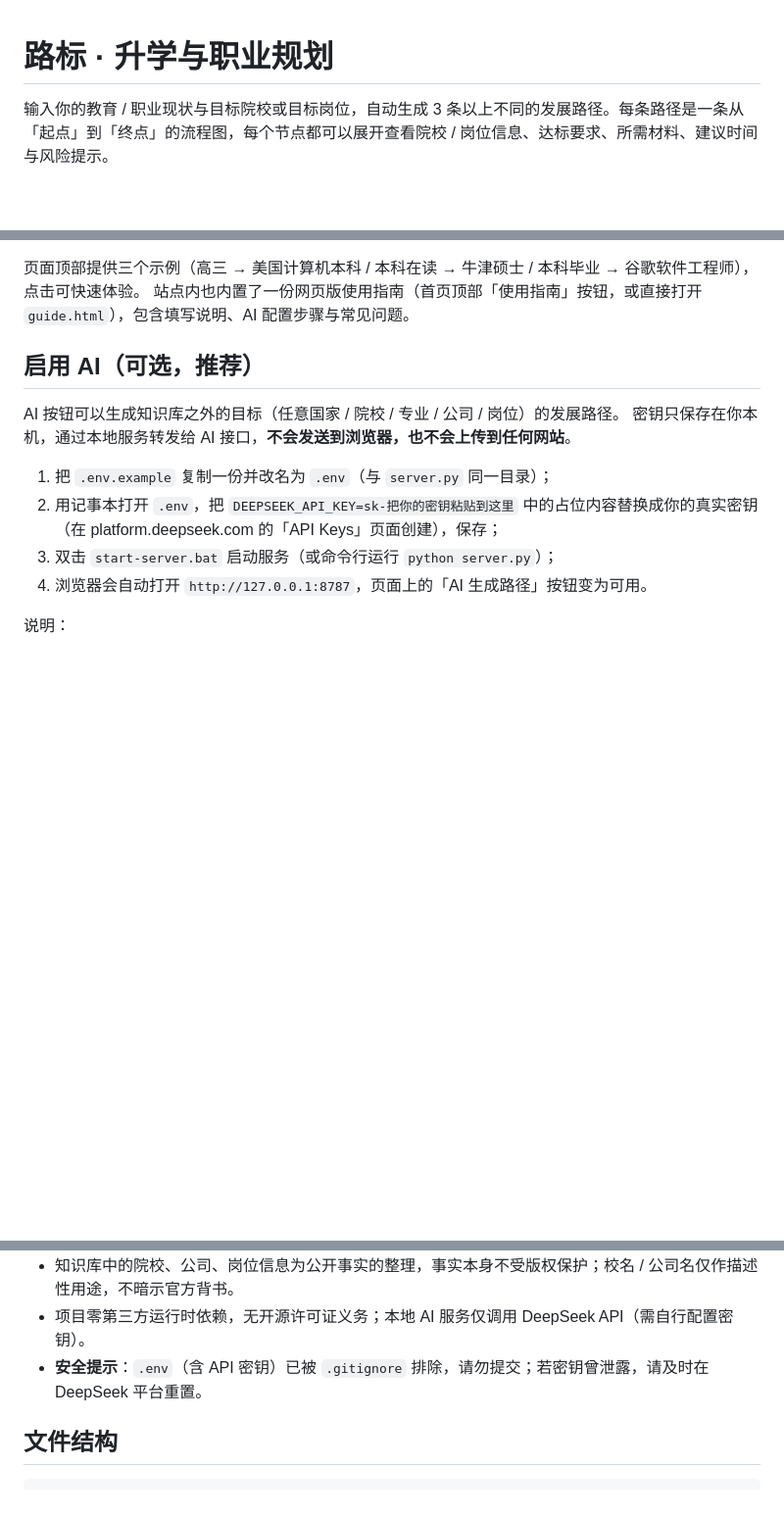
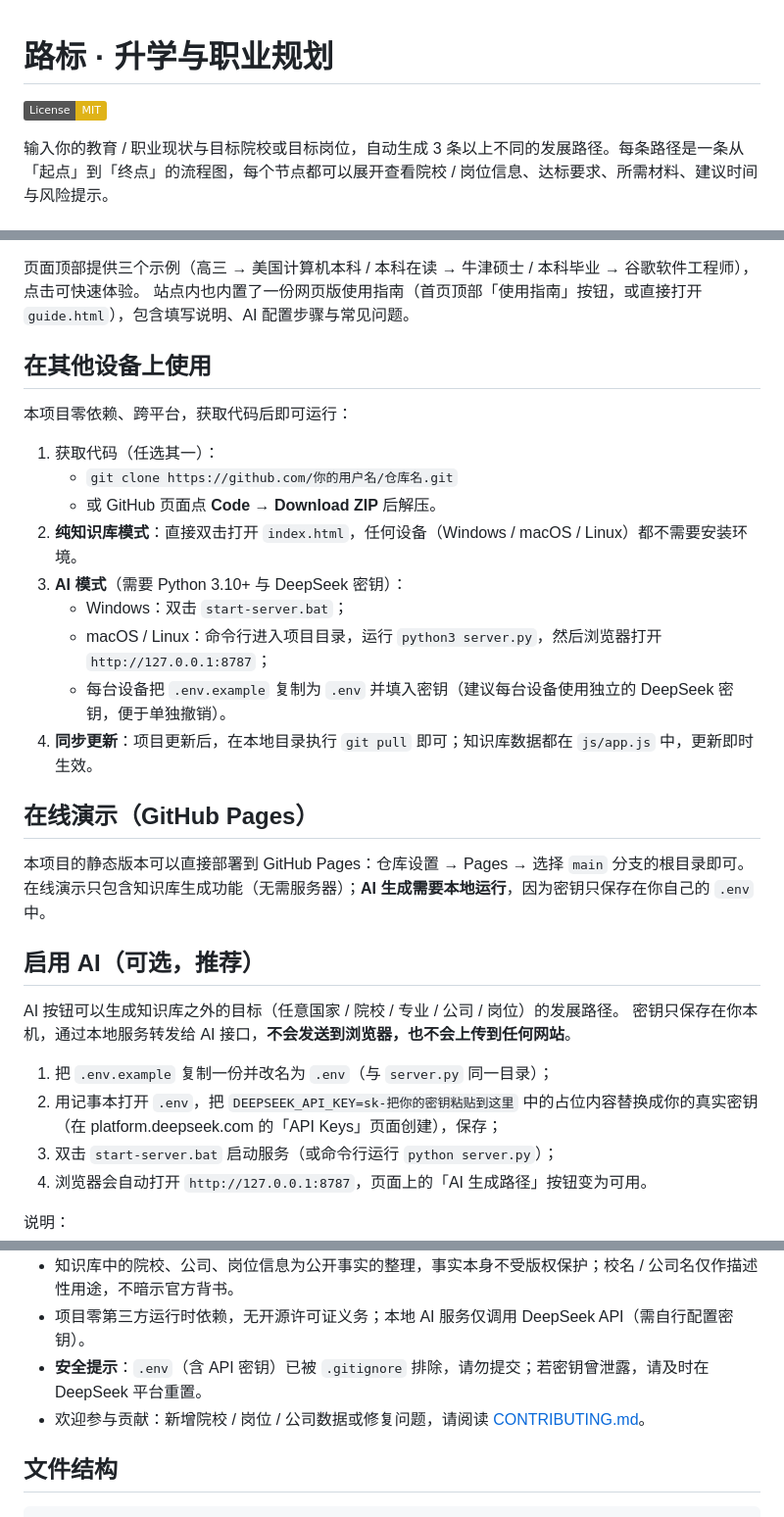
Before and after one commit to formyan/lubiao-path-planner, a Markdown page: README.md, 3 parts joined by grey strips. Shown at 98% size. Rendered like a GitHub page; badges without logos; blank space fills up the shorter version.

Commit message:
docs: 补充多设备使用说明、GitHub Pages 说明与贡献指南，README 添加 MIT 徽章

```diff
--- a/README.md
+++ b/README.md
@@ -1,4 +1,6 @@
 # 路标 · 升学与职业规划
+
+[![License: MIT](https://img.shields.io/badge/License-MIT-yellow.svg)](LICENSE)
 
 输入你的教育 / 职业现状与目标院校或目标岗位，自动生成 3 条以上不同的发展路径。每条路径是一条从「起点」到「终点」的流程图，每个节点都可以展开查看院校 / 岗位信息、达标要求、所需材料、建议时间与风险提示。
 
@@ -12,6 +14,25 @@
 
 页面顶部提供三个示例（高三 → 美国计算机本科 / 本科在读 → 牛津硕士 / 本科毕业 → 谷歌软件工程师），点击可快速体验。
 站点内也内置了一份网页版使用指南（首页顶部「使用指南」按钮，或直接打开 `guide.html`），包含填写说明、AI 配置步骤与常见问题。
+
+## 在其他设备上使用
+
+本项目零依赖、跨平台，获取代码后即可运行：
+
+1. 获取代码（任选其一）：
+   - `git clone https://github.com/你的用户名/仓库名.git`
+   - 或 GitHub 页面点 **Code → Download ZIP** 后解压。
+2. **纯知识库模式**：直接双击打开 `index.html`，任何设备（Windows / macOS / Linux）都不需要安装环境。
+3. **AI 模式**（需要 Python 3.10+ 与 DeepSeek 密钥）：
+   - Windows：双击 `start-server.bat`；
+   - macOS / Linux：命令行进入项目目录，运行 `python3 server.py`，然后浏览器打开 `http://127.0.0.1:8787`；
+   - 每台设备把 `.env.example` 复制为 `.env` 并填入密钥（建议每台设备使用独立的 DeepSeek 密钥，便于单独撤销）。
+4. **同步更新**：项目更新后，在本地目录执行 `git pull` 即可；知识库数据都在 `js/app.js` 中，更新即时生效。
+
+## 在线演示（GitHub Pages）
+
+本项目的静态版本可以直接部署到 GitHub Pages：仓库设置 → Pages → 选择 `main` 分支的根目录即可。
+在线演示只包含知识库生成功能（无需服务器）；**AI 生成需要本地运行**，因为密钥只保存在你自己的 `.env` 中。
 
 ## 启用 AI（可选，推荐）
 
@@ -64,6 +85,7 @@ AI 按钮可以生成知识库之外的目标（任意国家 / 院校 / 专业 /
 - 知识库中的院校、公司、岗位信息为公开事实的整理，事实本身不受版权保护；校名 / 公司名仅作描述性用途，不暗示官方背书。
 - 项目零第三方运行时依赖，无开源许可证义务；本地 AI 服务仅调用 DeepSeek API（需自行配置密钥）。
 - **安全提示**：`.env`（含 API 密钥）已被 `.gitignore` 排除，请勿提交；若密钥曾泄露，请及时在 DeepSeek 平台重置。
+- 欢迎参与贡献：新增院校 / 岗位 / 公司数据或修复问题，请阅读 [CONTRIBUTING.md](CONTRIBUTING.md)。
 
 ## 文件结构
 
```
Also changed, not shown: CONTRIBUTING.md (added, +51 -0 lines).
